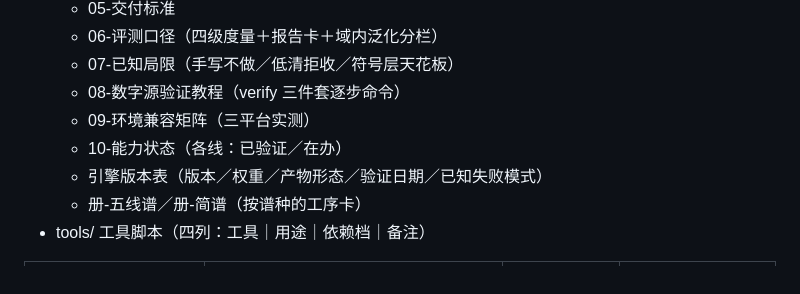
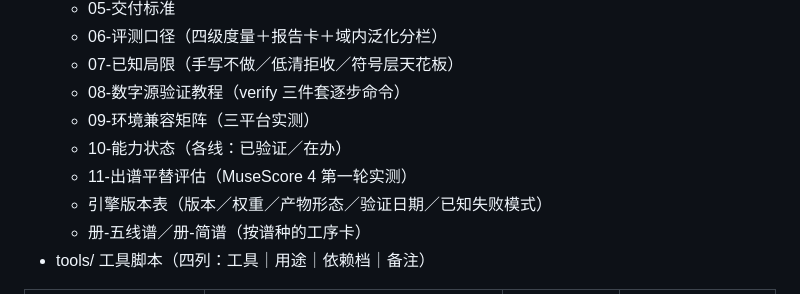
Before and after one commit to ZhongQuinnKing/xiange, a Markdown page: README.md, the part around the change. Rendered like a GitHub page.

Commit message:
出谱平替评估（第一轮）：MuseScore 4 无头转换与往返实测＋README 目录

```diff
--- a/README.md
+++ b/README.md
@@ -75,6 +75,7 @@
   - 08-数字源验证教程（verify 三件套逐步命令）
   - 09-环境兼容矩阵（三平台实测）
   - 10-能力状态（各线：已验证／在办）
+  - 11-出谱平替评估（MuseScore 4 第一轮实测）
   - 引擎版本表（版本／权重／产物形态／验证日期／已知失败模式）
   - 册-五线谱／册-简谱（按谱种的工序卡）
 - tools/  工具脚本（四列：工具｜用途｜依赖档｜备注）
```
Also changed, not shown: docs/11-出谱平替评估.md (added, +27 -0 lines).
